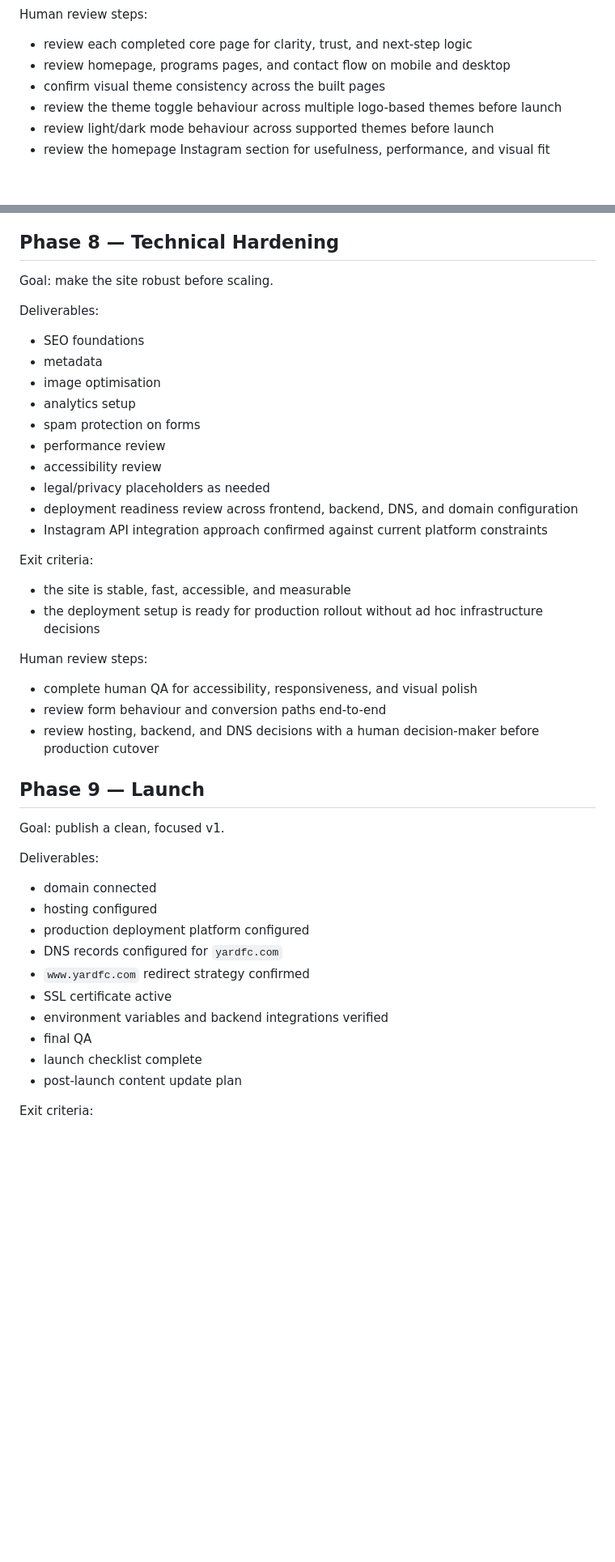
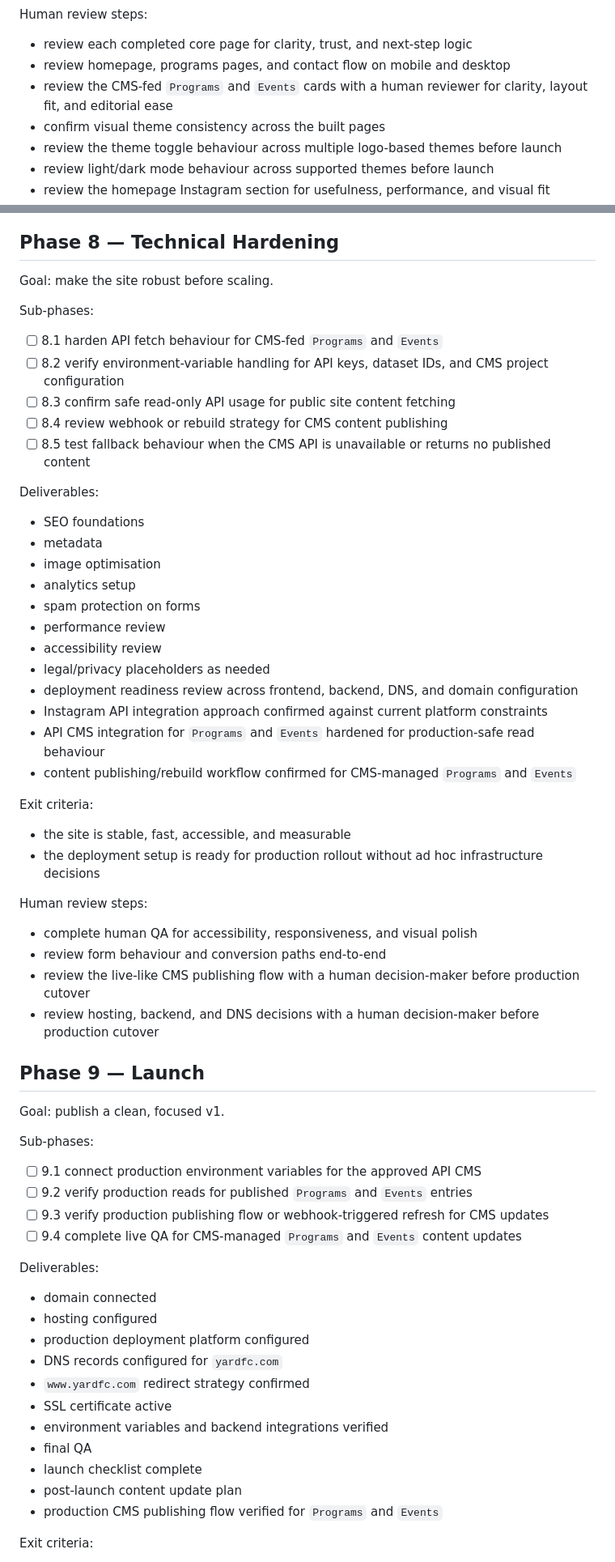
Before and after one commit to Davemem/yard-football-creative, a Markdown page: ROADMAP.md, 2 parts joined by grey strips. Shown at 81% size. GitHub-like rendering; blank space fills up the shorter version.

Commit message:
docs: add cms api roadmap steps

```diff
--- a/ROADMAP.md
+++ b/ROADMAP.md
@@ -336,6 +348,7 @@ Exit criteria:
 Human review steps:
 - review each completed core page for clarity, trust, and next-step logic
 - review homepage, programs pages, and contact flow on mobile and desktop
+- review the CMS-fed `Programs` and `Events` cards with a human reviewer for clarity, layout fit, and editorial ease
 - confirm visual theme consistency across the built pages
 - review the theme toggle behaviour across multiple logo-based themes before launch
 - review light/dark mode behaviour across supported themes before launch
@@ -367,6 +380,13 @@ Human review steps:
 ## Phase 8 — Technical Hardening
 Goal: make the site robust before scaling.
 
+Sub-phases:
+- [ ] 8.1 harden API fetch behaviour for CMS-fed `Programs` and `Events`
+- [ ] 8.2 verify environment-variable handling for API keys, dataset IDs, and CMS project configuration
+- [ ] 8.3 confirm safe read-only API usage for public site content fetching
+- [ ] 8.4 review webhook or rebuild strategy for CMS content publishing
+- [ ] 8.5 test fallback behaviour when the CMS API is unavailable or returns no published content
+
 Deliverables:
 - SEO foundations
 - metadata
@@ -378,6 +398,8 @@ Deliverables:
 - legal/privacy placeholders as needed
 - deployment readiness review across frontend, backend, DNS, and domain configuration
 - Instagram API integration approach confirmed against current platform constraints
+- API CMS integration for `Programs` and `Events` hardened for production-safe read behaviour
+- content publishing/rebuild workflow confirmed for CMS-managed `Programs` and `Events`
 
 Exit criteria:
 - the site is stable, fast, accessible, and measurable
@@ -386,10 +408,17 @@ Exit criteria:
 Human review steps:
 - complete human QA for accessibility, responsiveness, and visual polish
 - review form behaviour and conversion paths end-to-end
+- review the live-like CMS publishing flow with a human decision-maker before production cutover
 - review hosting, backend, and DNS decisions with a human decision-maker before production cutover
 
 ## Phase 9 — Launch
 Goal: publish a clean, focused v1.
+
+Sub-phases:
+- [ ] 9.1 connect production environment variables for the approved API CMS
+- [ ] 9.2 verify production reads for published `Programs` and `Events` entries
+- [ ] 9.3 verify production publishing flow or webhook-triggered refresh for CMS updates
+- [ ] 9.4 complete live QA for CMS-managed `Programs` and `Events` content updates
 
 Deliverables:
 - domain connected
@@ -402,6 +431,7 @@ Deliverables:
 - final QA
 - launch checklist complete
 - post-launch content update plan
+- production CMS publishing flow verified for `Programs` and `Events`
 
 Exit criteria:
 - site is live
```
Also changed, not shown: other parts of ROADMAP.md (+15 -0 lines).
